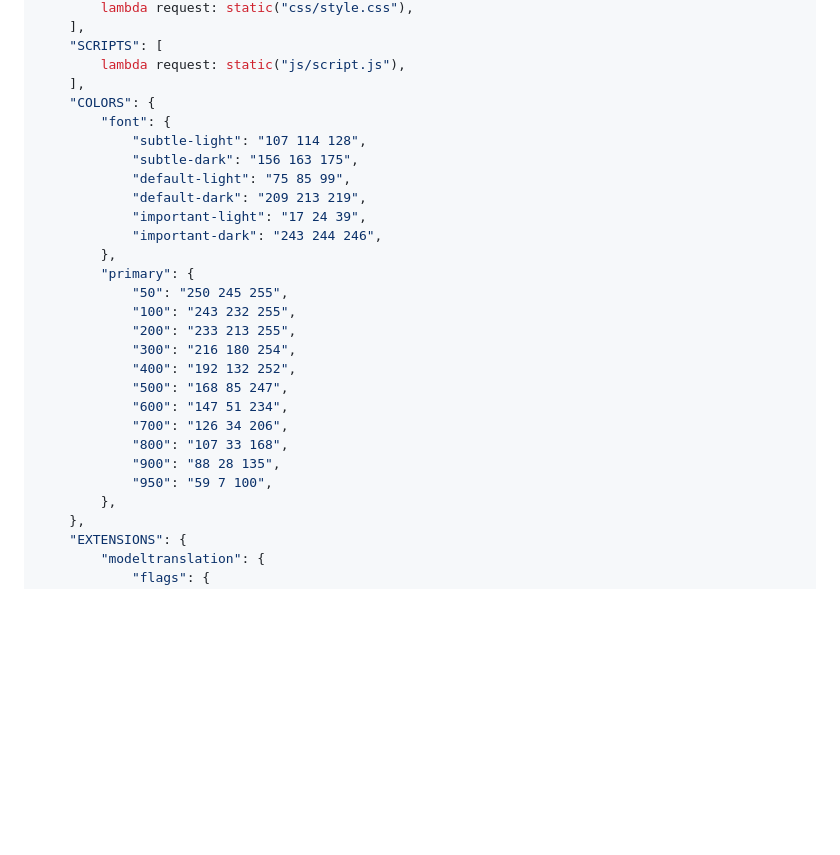
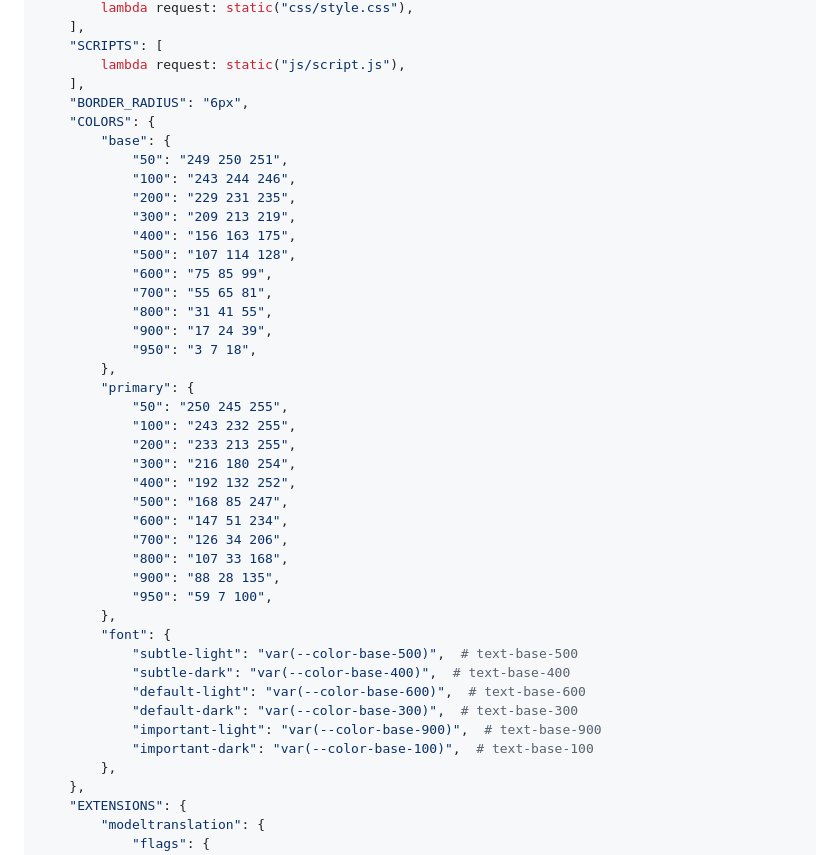
Before and after one commit to unfoldadmin/django-unfold, a Markdown page: docs/configuration/settings.md, the part around the change. GitHub-like rendering; blank space fills up the shorter version.

Commit message:
docs: theming options

```diff
--- a/docs/configuration/settings.md
+++ b/docs/configuration/settings.md
@@ -53,14 +53,20 @@ UNFOLD = {
     "SCRIPTS": [
         lambda request: static("js/script.js"),
     ],
+    "BORDER_RADIUS": "6px",
     "COLORS": {
-        "font": {
-            "subtle-light": "107 114 128",
-            "subtle-dark": "156 163 175",
-            "default-light": "75 85 99",
-            "default-dark": "209 213 219",
-            "important-light": "17 24 39",
-            "important-dark": "243 244 246",
+        "base": {
+            "50": "249 250 251",
+            "100": "243 244 246",
+            "200": "229 231 235",
+            "300": "209 213 219",
+            "400": "156 163 175",
+            "500": "107 114 128",
+            "600": "75 85 99",
+            "700": "55 65 81",
+            "800": "31 41 55",
+            "900": "17 24 39",
+            "950": "3 7 18",
         },
         "primary": {
             "50": "250 245 255",
@@ -74,6 +80,14 @@ UNFOLD = {
             "800": "107 33 168",
             "900": "88 28 135",
             "950": "59 7 100",
+        },
+        "font": {
+            "subtle-light": "var(--color-base-500)",  # text-base-500
+            "subtle-dark": "var(--color-base-400)",  # text-base-400
+            "default-light": "var(--color-base-600)",  # text-base-600
+            "default-dark": "var(--color-base-300)",  # text-base-300
+            "important-light": "var(--color-base-900)",  # text-base-900
+            "important-dark": "var(--color-base-100)",  # text-base-100
         },
     },
     "EXTENSIONS": {
```
